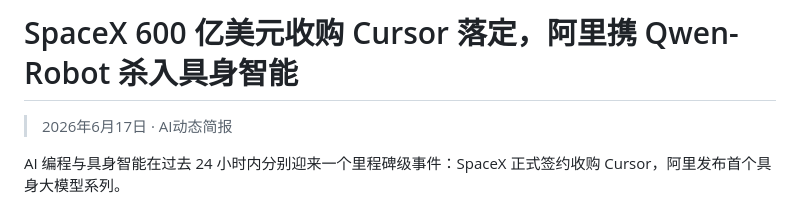
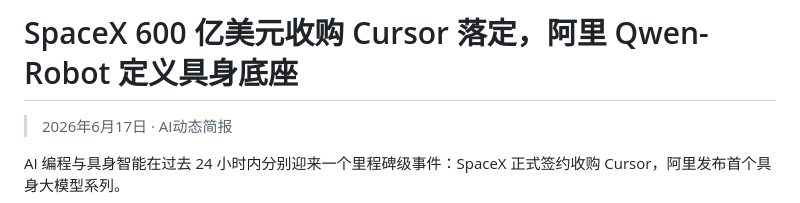
Before and after one commit to Religoso/my-blog, a Markdown page: posts/ai-daily-2026-06-17.md, the part around the change. Rendered like a GitHub page.

Commit message:
更新: 2026-06-17 AI动态简报博客标题

```diff
--- a/posts/ai-daily-2026-06-17.md
+++ b/posts/ai-daily-2026-06-17.md
@@ -1,4 +1,4 @@
-# SpaceX 600 亿美元收购 Cursor 落定，阿里携 Qwen-Robot 杀入具身智能
+# SpaceX 600 亿美元收购 Cursor 落定，阿里 Qwen-Robot 定义具身底座
 
 > 2026年6月17日 · AI动态简报
 
```
